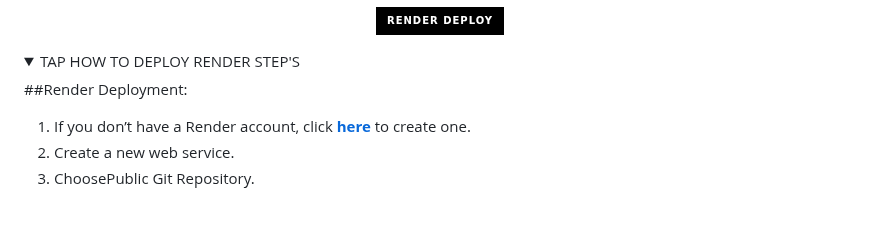
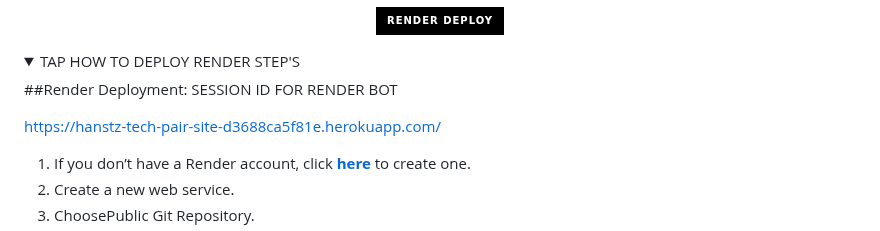
Before and after one commit to xkelvinx18/HANS-XMD_V3, a Markdown page: README.md, the part around the change. Rendered like a GitHub page; folded sections open; badges without logos; blank space fills up the shorter version.

```diff
--- a/README.md
+++ b/README.md
@@ -152,6 +152,9 @@ Dont forget to fork 🍴 & star 🌟 repo😇
   <summary>TAP HOW TO DEPLOY RENDER STEP'S</summary>
   <p>
 ##Render Deployment:
+SESSION ID FOR RENDER BOT
+
+https://hanstz-tech-pair-site-d3688ca5f81e.herokuapp.com/
 
 1. If you don’t have a Render account, click [**here**](https://dashboard.render.com) to create one.
 2. Create a new web service.
```
